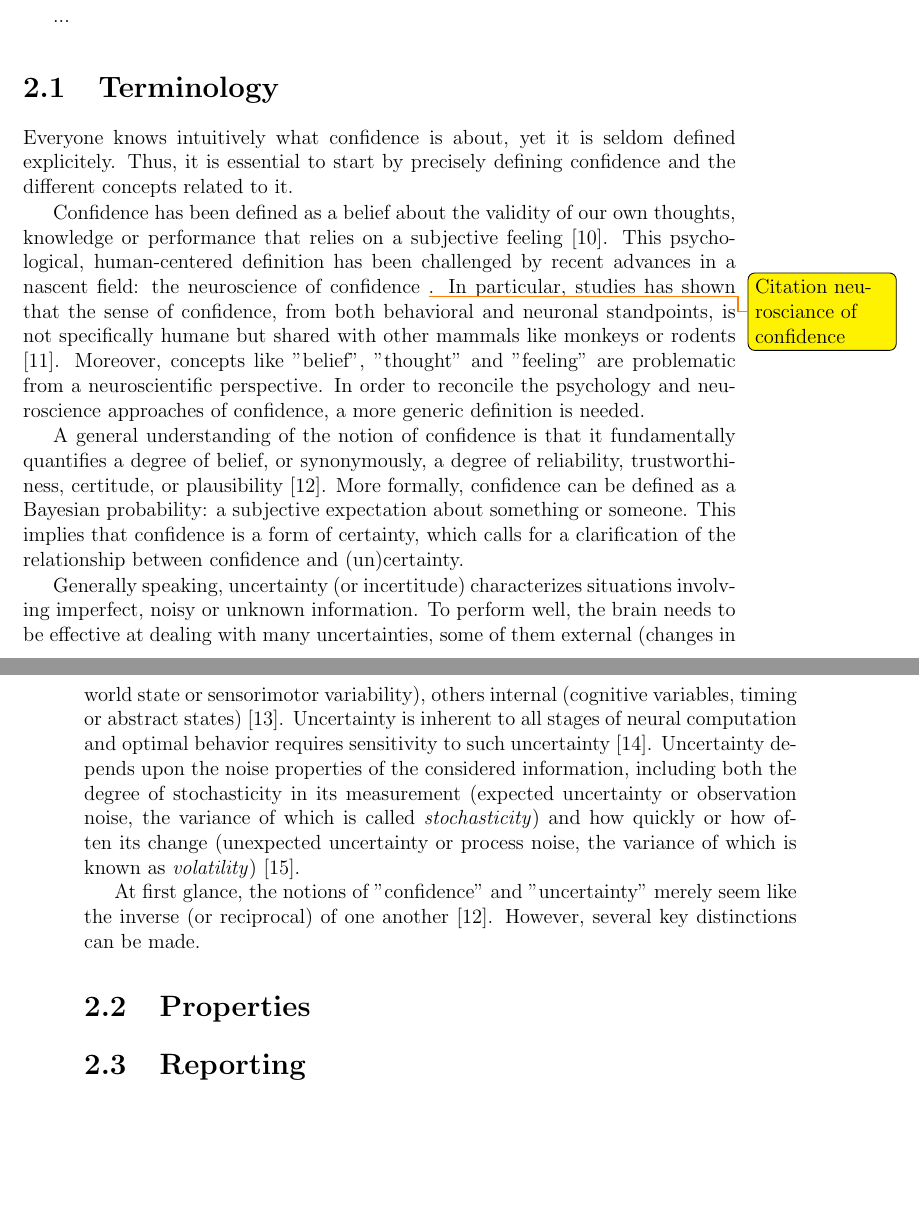
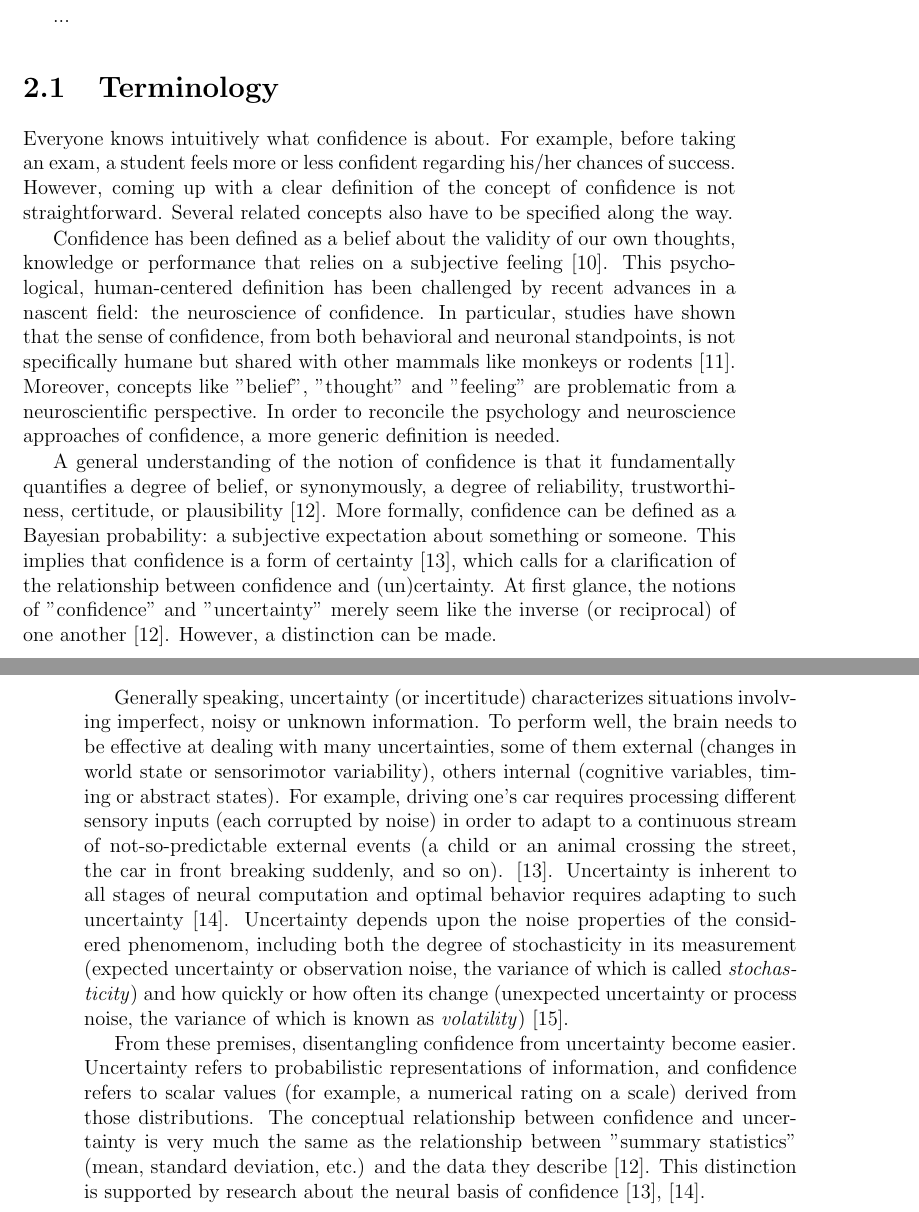
Before and after one commit to bpesquet/thesis, a LaTeX thesis (main.tex, which reads src/confidence.tex): two parts of pages 31 and 32 of 34, joined at a grey line, cut so that both start at the same text, the shorter picture padded with empty space. Compiled offline with pdfLaTeX.

Commit message:
Update confidence chapter

```diff
--- a/src/confidence.tex
+++ b/src/confidence.tex
@@ -6,16 +6,12 @@ Research on \gls{confidence} spreads across several subfields of psychology and
 
 \section{Terminology}
 
-Everyone knows intuitively what \gls{confidence} is about, yet it is seldom defined explicitely. Thus, it is essential to start by precisely defining \gls{confidence} and the different concepts related to it.
+Everyone knows intuitively what \gls{confidence} is about. For example, before taking an exam, a student feels more or less confident regarding his/her chances of success. However, coming up with a clear definition of the concept of confidence is not straightforward. Several related concepts also have to be specified along the way.
 
-\Gls{confidence} has been defined as a belief about the validity of our own thoughts, knowledge or performance that relies on a subjective feeling \cite{grimaldiThereAreThings2015}. This psychological, human-centered definition has been challenged by recent advances in a nascent field: the neuroscience of \gls{confidence} \todo{Citation neurosciance of \gls{confidence}}. In particular, studies  has shown that the sense of \gls{confidence}, from both behavioral and neuronal standpoints, is not specifically humane but shared with other mammals like monkeys or rodents \cite{kepecsNeuralCorrelatesComputation2008}. Moreover, concepts like "belief", "thought" and "feeling" are problematic from a neuroscientific perspective. In order to reconcile the psychology and neuroscience approaches of \gls{confidence}, a more generic definition is needed.
+\Gls{confidence} has been defined as a belief about the validity of our own thoughts, knowledge or performance that relies on a subjective feeling \cite{grimaldiThereAreThings2015}. This psychological, human-centered definition has been challenged by recent advances in a nascent field: the neuroscience of \gls{confidence}. In particular, studies have shown that the sense of \gls{confidence}, from both behavioral and neuronal standpoints, is not specifically humane but shared with other mammals like monkeys or rodents \cite{kepecsNeuralCorrelatesComputation2008}. Moreover, concepts like "belief", "thought" and "feeling" are problematic from a neuroscientific perspective. In order to reconcile the psychology and neuroscience approaches of \gls{confidence}, a more generic definition is needed.
 
-A general understanding of the notion of \gls{confidence} is that it fundamentally quantifies a degree of belief, or synonymously, a degree of reliability, trustworthiness, certitude, or plausibility \cite{meynielConfidenceBayesianProbability2015}. More formally, \gls{confidence} can be defined as a Bayesian probability: a subjective expectation about something or someone. This implies that \gls{confidence} is a form of certainty, which calls for a clarification of the relationship between \gls{confidence} and (un)certainty.
+A general understanding of the notion of \gls{confidence} is that it fundamentally quantifies a degree of belief, or synonymously, a degree of reliability, trustworthiness, certitude, or plausibility \cite{meynielConfidenceBayesianProbability2015}. More formally, \gls{confidence} can be defined as a Bayesian probability: a subjective expectation about something or someone. This implies that \gls{confidence} is a form of certainty \cite{pougetConfidenceCertaintyDistinct2016}, which calls for a clarification of the relationship between \gls{confidence} and (un)certainty. At first glance, the notions of "\gls{confidence}" and "\gls{uncertainty}" merely seem like the inverse (or reciprocal) of one another \cite{meynielConfidenceBayesianProbability2015}. However, a distinction can be made.
 
-Generally speaking, \gls{uncertainty} (or incertitude) characterizes situations involving imperfect, noisy or unknown information. To perform well, the brain needs to be effective at dealing with many uncertainties, some of them external (changes in world state or sensorimotor variability), others internal (cognitive variables, timing or abstract states) \cite{pougetConfidenceCertaintyDistinct2016}. Uncertainty is inherent to all stages of neural computation and optimal behavior requires sensitivity to such uncertainty \cite{flemingMetacognitionConfidenceReview}. \Gls{uncertainty} depends upon the noise properties of the considered information, including both the degree of stochasticity in its measurement (expected uncertainty or observation noise, the variance of which is called \textit{stochasticity}) and how quickly or how often its change (unexpected uncertainty or process noise, the variance of which is known as \textit{volatility}) \cite{pirayModelLearningBased2021}.
+Generally speaking, \gls{uncertainty} (or incertitude) characterizes situations involving imperfect, noisy or unknown information. To perform well, the brain needs to be effective at dealing with many uncertainties, some of them external (changes in world state or sensorimotor variability), others internal (cognitive variables, timing or abstract states). For example, driving one's car requires processing different sensory inputs (each corrupted by noise) in order to adapt to a continuous stream of not-so-predictable external events (a child or an animal crossing the street, the car in front breaking suddenly, and so on). \cite{pougetConfidenceCertaintyDistinct2016}. \Gls{uncertainty} is inherent to all stages of neural computation and optimal behavior requires adapting to such uncertainty \cite{flemingMetacognitionConfidenceReview}. \Gls{uncertainty} depends upon the noise properties of the considered phenomenom, including both the degree of stochasticity in its measurement (expected uncertainty or observation noise, the variance of which is called \textit{stochasticity}) and how quickly or how often its change (unexpected uncertainty or process noise, the variance of which is known as \textit{volatility}) \cite{pirayModelLearningBased2021}.
 
-At first glance, the notions of "\gls{confidence}" and "\gls{uncertainty}" merely seem like the inverse (or reciprocal) of one another \cite{meynielConfidenceBayesianProbability2015}. However, several key distinctions can be made.
-
-\section{Properties}
-
-\section{Reporting}
+From these premises, disentangling confidence from uncertainty become easier. Uncertainty refers to probabilistic representations of information, and confidence refers to scalar values (for example, a numerical rating on a scale) derived from those distributions. The conceptual relationship between confidence and uncertainty is very much the same as the relationship between "summary statistics" (mean, standard deviation, etc.) and the data they describe \cite{meynielConfidenceBayesianProbability2015}. This distinction is supported by research about the neural basis of confidence \cite{pougetConfidenceCertaintyDistinct2016}, \cite{flemingMetacognitionConfidenceReview}.
```
